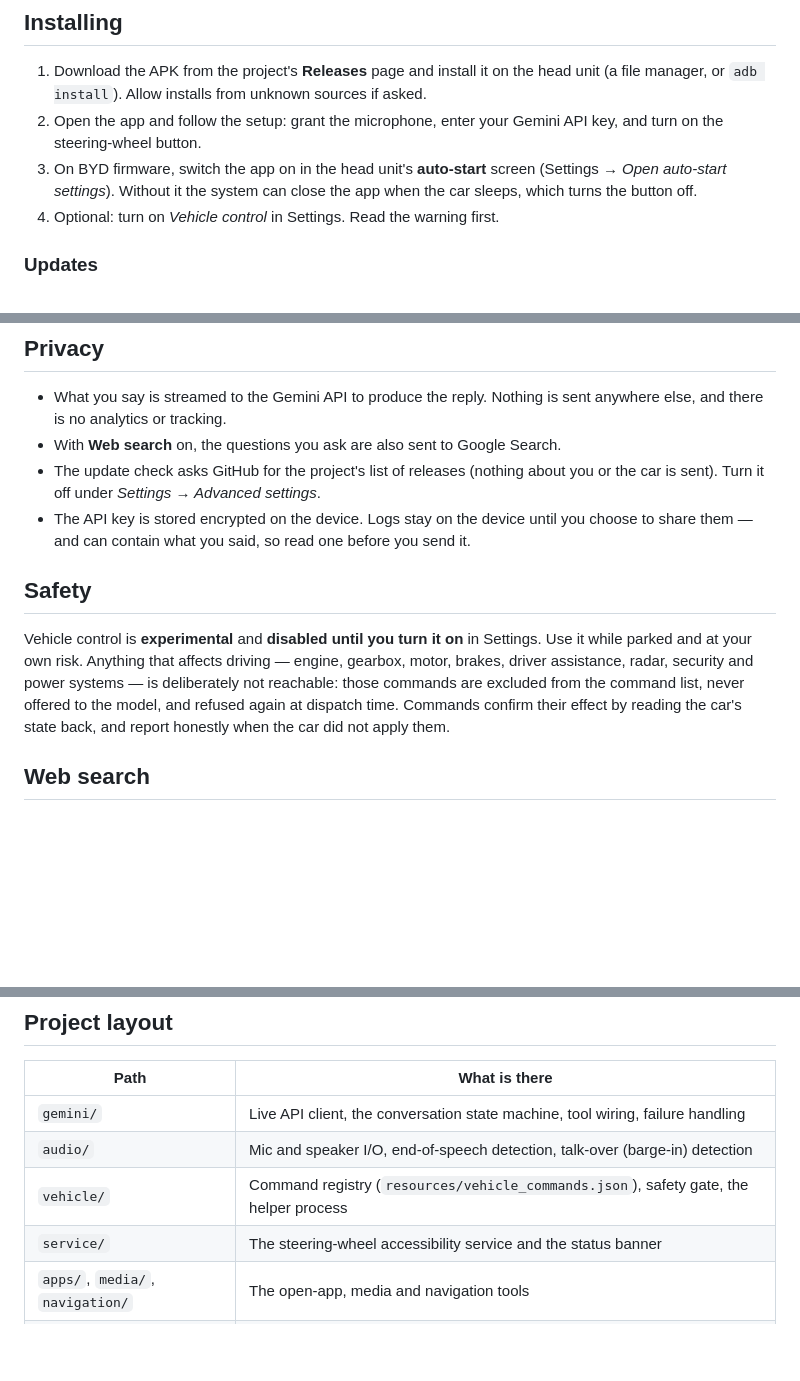
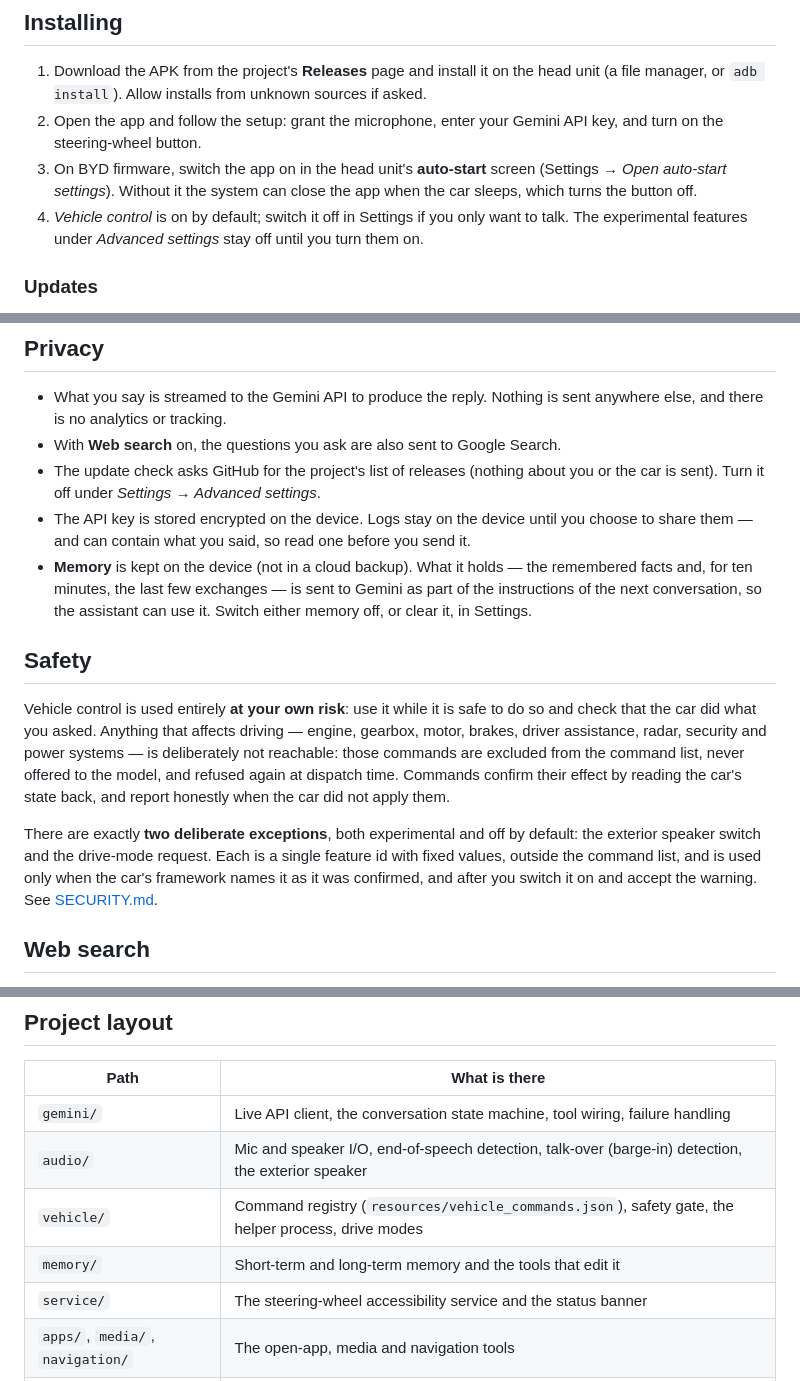
Before and after one commit to 3freet/BYD-Assistant-NG, a Markdown page: README.md, 3 parts joined by grey strips. Drawn GitHub-style; blank space fills up the shorter version.

```diff
--- a/README.md
+++ b/README.md
@@ -54,7 +79,8 @@ open apps, control the media player — and, optionally, operate the car's comfo
    steering-wheel button.
 3. On BYD firmware, switch the app on in the head unit's **auto-start** screen (Settings → *Open auto-start
    settings*). Without it the system can close the app when the car sleeps, which turns the button off.
-4. Optional: turn on *Vehicle control* in Settings. Read the warning first.
+4. *Vehicle control* is on by default; switch it off in Settings if you only want to talk. The experimental
+   features under *Advanced settings* stay off until you turn them on.
 
 ### Updates
 
@@ -73,14 +99,22 @@ channel (tested releases) and the **Beta** channel (newest builds first), and tu
   off under *Settings → Advanced settings*.
 - The API key is stored encrypted on the device. Logs stay on the device until you choose to share them — and
   can contain what you said, so read one before you send it.
+- **Memory** is kept on the device (not in a cloud backup). What it holds — the remembered facts and, for ten
+  minutes, the last few exchanges — is sent to Gemini as part of the instructions of the next conversation, so
+  the assistant can use it. Switch either memory off, or clear it, in Settings.
 
 ## Safety
 
-Vehicle control is **experimental** and **disabled until you turn it on** in Settings. Use it while parked and at
-your own risk. Anything that affects driving — engine, gearbox, motor, brakes, driver assistance, radar,
+Vehicle control is used entirely **at your own risk**: use it while it is safe to do so and check that the car did
+what you asked. Anything that affects driving — engine, gearbox, motor, brakes, driver assistance, radar,
 security and power systems — is deliberately not reachable: those commands are excluded from the command list,
 never offered to the model, and refused again at dispatch time. Commands confirm their effect by reading the
 car's state back, and report honestly when the car did not apply them.
+
+There are exactly **two deliberate exceptions**, both experimental and off by default: the exterior speaker
+switch and the drive-mode request. Each is a single feature id with fixed values, outside the command list, and
+is used only when the car's framework names it as it was confirmed, and after you switch it on and accept the
+warning. See [SECURITY.md](SECURITY.md).
 
 ## Web search
 
@@ -124,8 +158,9 @@ Optional build settings:
 | Path | What is there |
 | --- | --- |
 | `gemini/` | Live API client, the conversation state machine, tool wiring, failure handling |
-| `audio/` | Mic and speaker I/O, end-of-speech detection, talk-over (barge-in) detection |
-| `vehicle/` | Command registry (`resources/vehicle_commands.json`), safety gate, the helper process |
+| `audio/` | Mic and speaker I/O, end-of-speech detection, talk-over (barge-in) detection, the exterior speaker |
+| `vehicle/` | Command registry (`resources/vehicle_commands.json`), safety gate, the helper process, drive modes |
+| `memory/` | Short-term and long-term memory and the tools that edit it |
 | `service/` | The steering-wheel accessibility service and the status banner |
 | `apps/`, `media/`, `navigation/` | The open-app, media and navigation tools |
 | `res/values`, `res/values-ar` | English and Arabic strings — a unit test keeps the two in step |
```
Also changed, not shown: other parts of README.md (+29 -4 lines), docs/images/home-ar.png, docs/images/home-en.png, docs/images/settings-ar.png, docs/images/settings-en.png.
